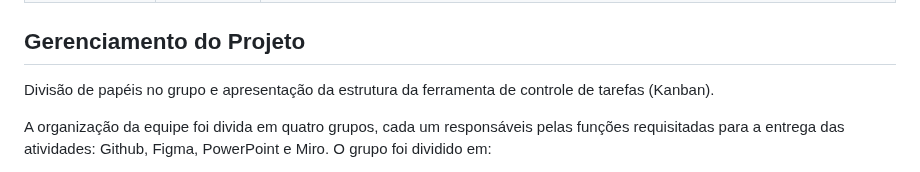
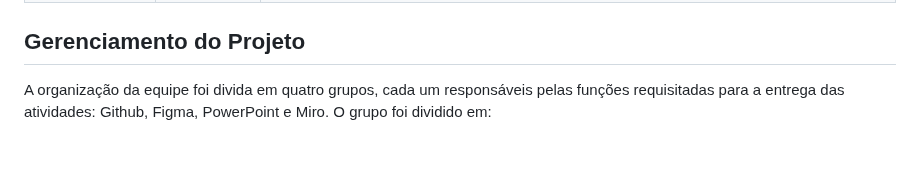
Before and after one commit to ICEI-PUC-Minas-PMGCC-TI/ti-1-ppl-cc-m-20242-ti-1-ppl-cc-m-20242-ti1-template, a Markdown page: docs/README.md, the part around the change. Drawn GitHub-style; blank space fills up the shorter version.

```diff
--- a/docs/README.md
+++ b/docs/README.md
@@ -280,8 +280,6 @@ Relação de ferramentas empregadas pelo grupo durante o projeto.
 
 ## Gerenciamento do Projeto
 
-Divisão de papéis no grupo e apresentação da estrutura da ferramenta de controle de tarefas (Kanban).
-
 A organização da equipe foi divida em quatro grupos, cada um responsáveis pelas funções requisitadas para a entrega das atividades: Github, Figma, PowerPoint e Miro.
 O grupo foi dividido em:
 
```
